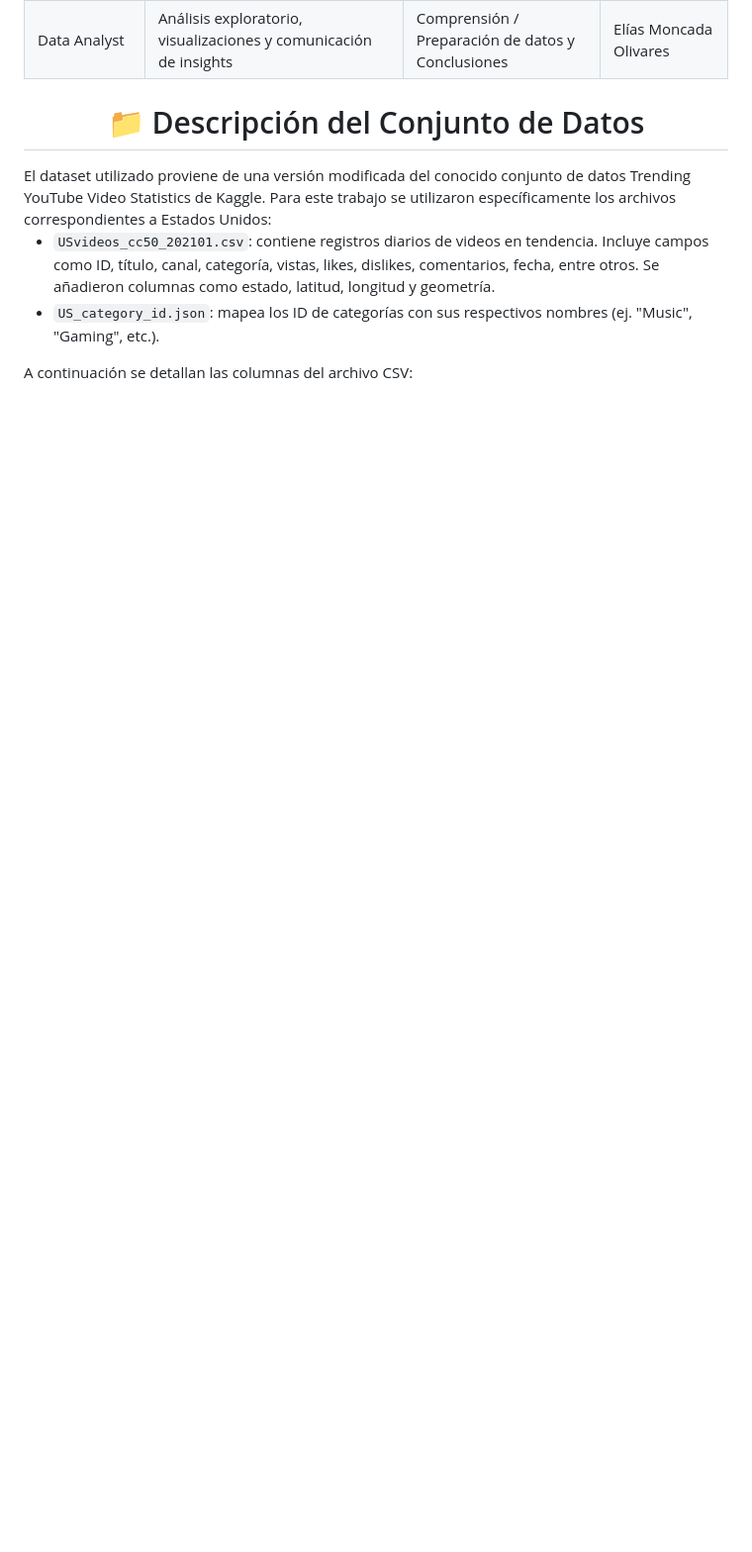
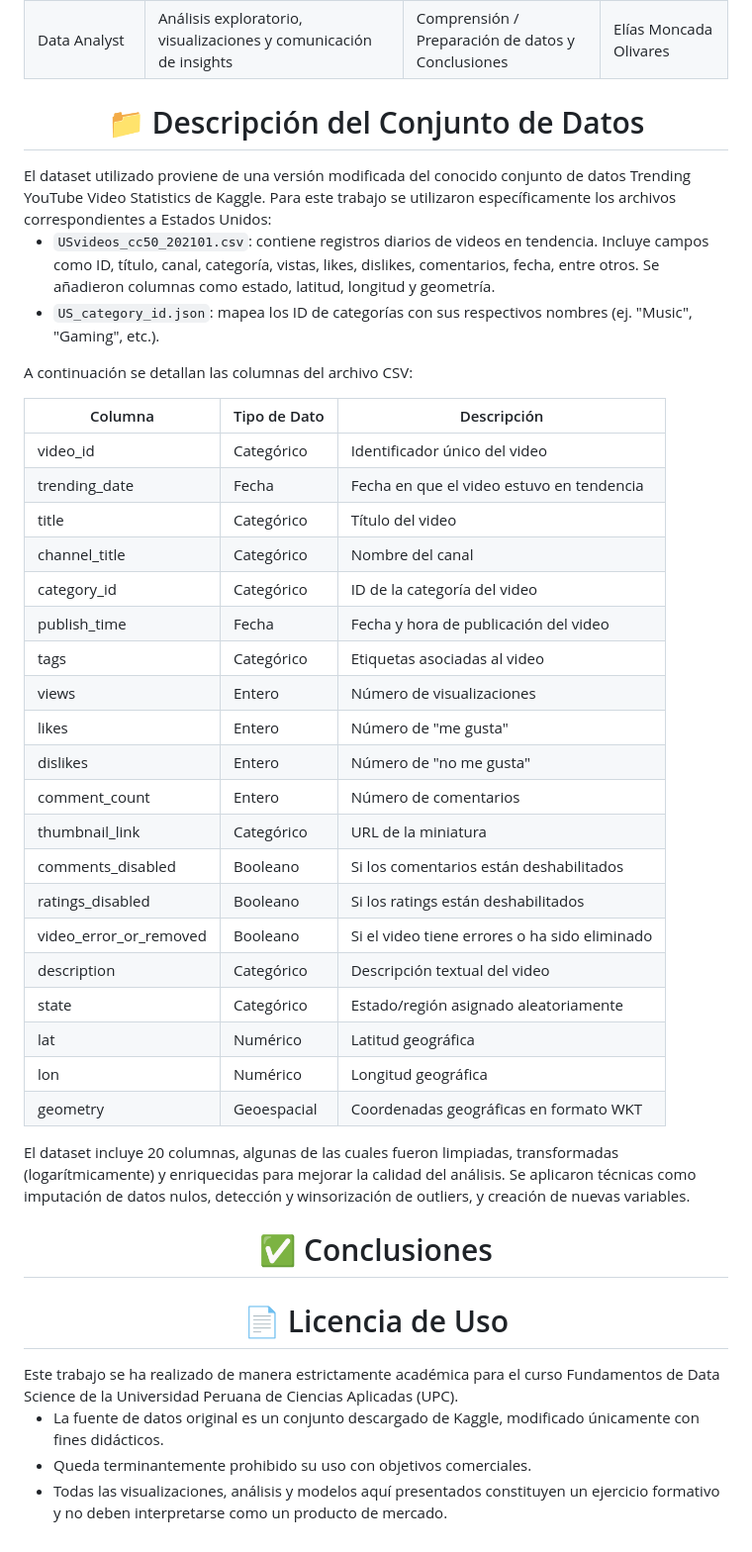
Before and after one commit to Carl0sFabian/FDS-2025-1-260, a Markdown page: README.md, the part around the change. Shown at 99% size. Rendered like a GitHub page; blank space fills up the shorter version.

```diff
--- a/README.md
+++ b/README.md
@@ -65,3 +65,36 @@ El dataset utilizado proviene de una versión modificada del conocido conjunto d
 - `US_category_id.json`: mapea los ID de categorías con sus respectivos nombres (ej. "Music", "Gaming", etc.).
 
 A continuación se detallan las columnas del archivo CSV:
+
+| Columna               | Tipo de Dato | Descripción                                                   |
+|------------------------|--------------|---------------------------------------------------------------|
+| video_id              | Categórico   | Identificador único del video                                 |
+| trending_date         | Fecha        | Fecha en que el video estuvo en tendencia                     |
+| title                 | Categórico   | Título del video                                              |
+| channel_title         | Categórico   | Nombre del canal                                              |
+| category_id           | Categórico   | ID de la categoría del video                                  |
+| publish_time          | Fecha        | Fecha y hora de publicación del video                         |
+| tags                  | Categórico   | Etiquetas asociadas al video                                  |
+| views                 | Entero       | Número de visualizaciones                                     |
+| likes                 | Entero       | Número de "me gusta"                                          |
+| dislikes              | Entero       | Número de "no me gusta"                                       |
+| comment_count         | Entero       | Número de comentarios                                         |
+| thumbnail_link        | Categórico   | URL de la miniatura                                           |
+| comments_disabled     | Booleano     | Si los comentarios están deshabilitados                      |
+| ratings_disabled      | Booleano     | Si los ratings están deshabilitados                          |
+| video_error_or_removed| Booleano     | Si el video tiene errores o ha sido eliminado                 |
+| description           | Categórico   | Descripción textual del video                                 |
+| state                 | Categórico   | Estado/región asignado aleatoriamente                         |
+| lat                   | Numérico     | Latitud geográfica                                            |
+| lon                   | Numérico     | Longitud geográfica                                           |
+| geometry              | Geoespacial  | Coordenadas geográficas en formato WKT                        |
+
+El dataset incluye 20 columnas, algunas de las cuales fueron limpiadas, transformadas (logarítmicamente) y enriquecidas para mejorar la calidad del análisis. Se aplicaron técnicas como imputación de datos nulos, detección y winsorización de outliers, y creación de nuevas variables.
+
+<center><h1>✅ Conclusiones </h1></center>
+<center><h1>📄 Licencia de Uso</h1></center>
+Este trabajo se ha realizado de manera estrictamente académica para el curso Fundamentos de Data Science de la Universidad Peruana de Ciencias Aplicadas (UPC).
+
+- La fuente de datos original es un conjunto descargado de Kaggle, modificado únicamente con fines didácticos.
+- Queda terminantemente prohibido su uso con objetivos comerciales.
+- Todas las visualizaciones, análisis y modelos aquí presentados constituyen un ejercicio formativo y no deben interpretarse como un producto de mercado.
```
